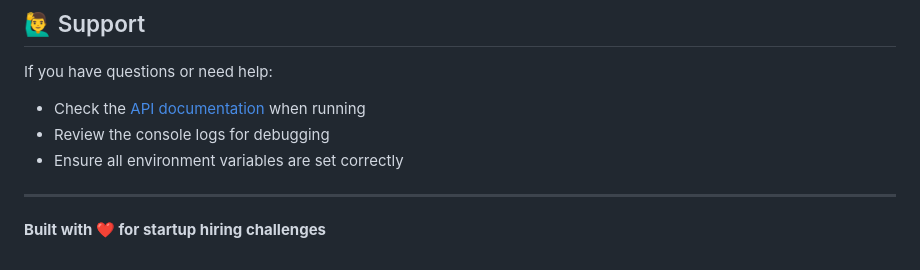
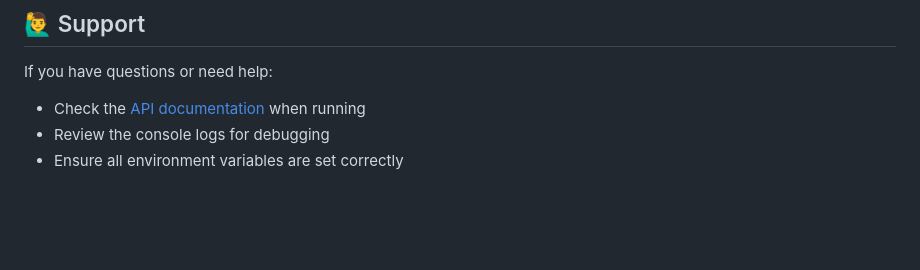
Before and after one commit to akanand03/AI-Chatbot-MVP-, a Markdown page: readme.md, the part around the change. GitHub-like rendering; blank space fills up the shorter version.

```diff
--- a/readme.md
+++ b/readme.md
@@ -195,7 +195,3 @@ If you have questions or need help:
 - Check the [API documentation](http://localhost:8000/docs) when running
 - Review the console logs for debugging
 - Ensure all environment variables are set correctly
-
----
-
-**Built with ❤️ for startup hiring challenges**
```
